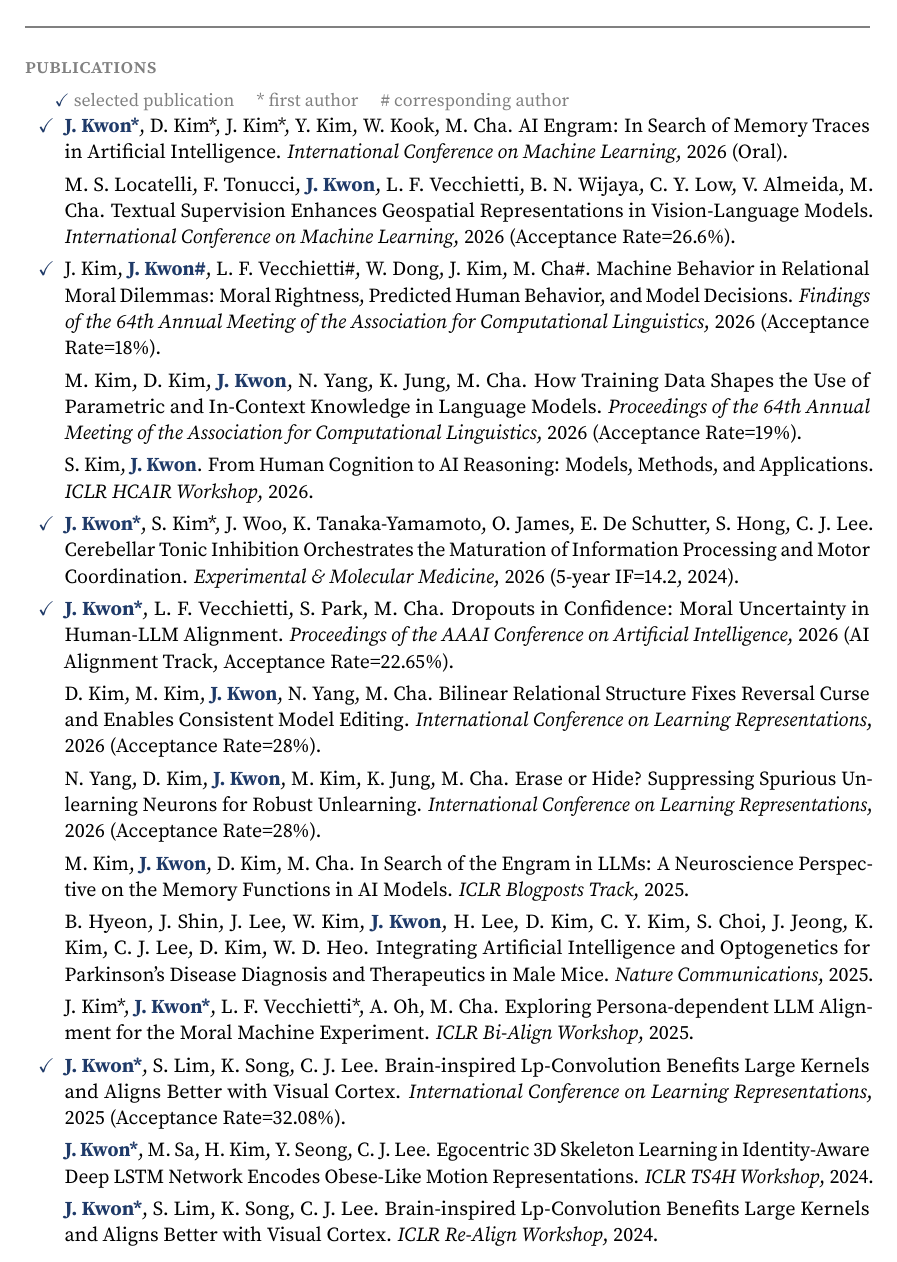
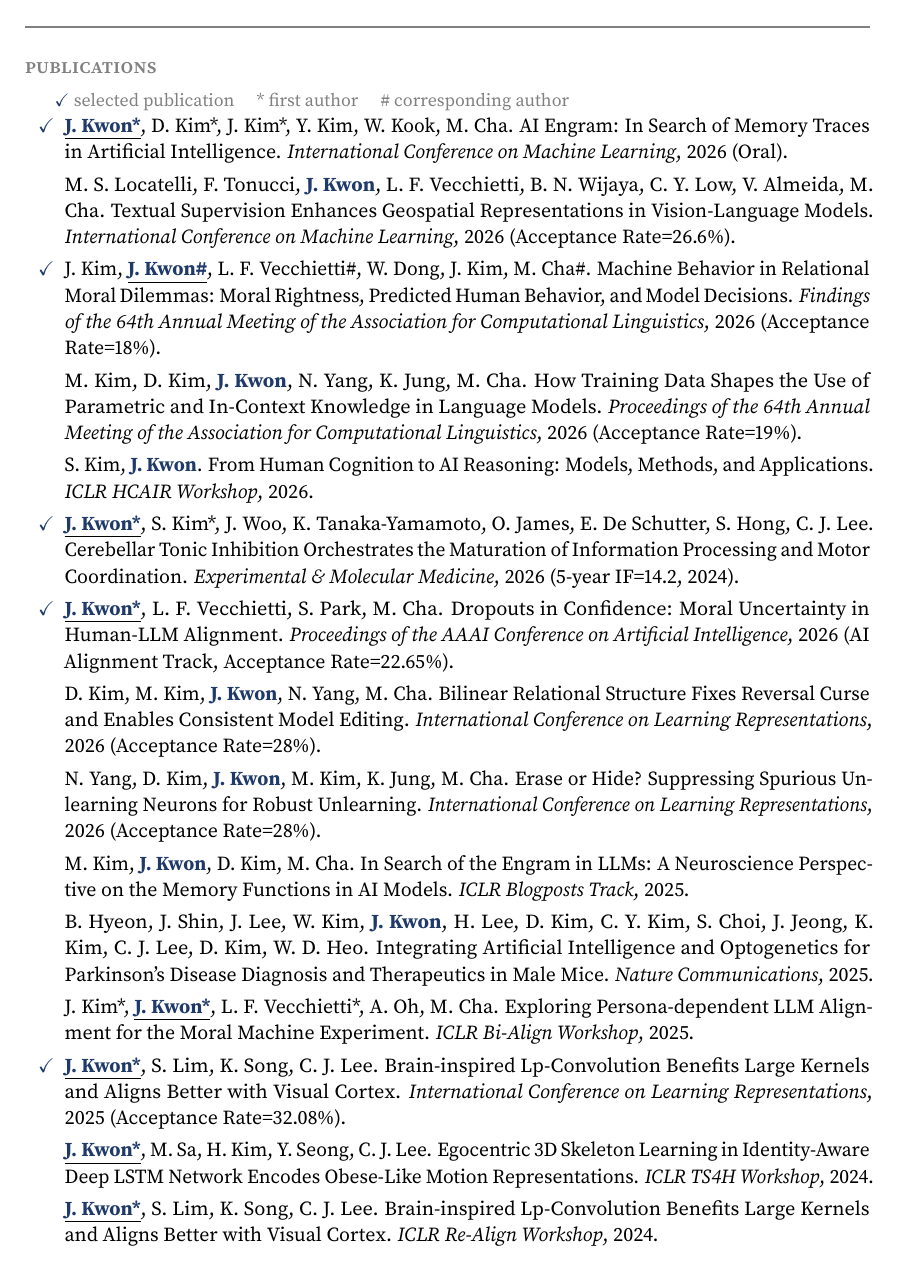
Before and after one commit to jeakwon/jeakwon.github.io, a LaTeX CV (cv.tex): part of page 4 of 6, cut so that both start at the same text. Compiled offline with pdfLaTeX.

Commit message:
Auto-update CV PDF from cv.yml + papers.bib

```diff
--- a/cv.tex
+++ b/cv.tex
@@ -190,21 +190,21 @@
 {\small \textcolor{gray}{\textcolor{accent}{\checkmark}\ selected publication \quad * first author \quad \# corresponding author}}
 
 \begin{itemize}[leftmargin=2em,label={},itemsep=0.3em]\sloppy
-\item[\textcolor{accent}{\checkmark}] \textcolor{accent}{\textbf{J. Kwon*}}, D. Kim*, J. Kim*, Y. Kim, W. Kook, M. Cha. AI Engram: In Search of Memory Traces in Artificial Intelligence. \textit{International Conference on Machine Learning}, 2026 (Oral).
+\item[\textcolor{accent}{\checkmark}] \underline{\textcolor{accent}{\textbf{J. Kwon*}}}, D. Kim*, J. Kim*, Y. Kim, W. Kook, M. Cha. AI Engram: In Search of Memory Traces in Artificial Intelligence. \textit{International Conference on Machine Learning}, 2026 (Oral).
 \item[] M. S. Locatelli, F. Tonucci, \textcolor{accent}{\textbf{J. Kwon}}, L. F. Vecchietti, B. N. Wijaya, C. Y. Low, V. Almeida, M. Cha. Textual Supervision Enhances Geospatial Representations in Vision-Language Models. \textit{International Conference on Machine Learning}, 2026 (Acceptance Rate=26.6\%).
-\item[\textcolor{accent}{\checkmark}] J. Kim, \textcolor{accent}{\textbf{J. Kwon\#}}, L. F. Vecchietti\#, W. Dong, J. Kim, M. Cha\#. Machine Behavior in Relational Moral Dilemmas: Moral Rightness, Predicted Human Behavior, and Model Decisions. \textit{Findings of the 64th Annual Meeting of the Association for Computational Linguistics}, 2026 (Acceptance Rate=18\%).
+\item[\textcolor{accent}{\checkmark}] J. Kim, \underline{\textcolor{accent}{\textbf{J. Kwon\#}}}, L. F. Vecchietti\#, W. Dong, J. Kim, M. Cha\#. Machine Behavior in Relational Moral Dilemmas: Moral Rightness, Predicted Human Behavior, and Model Decisions. \textit{Findings of the 64th Annual Meeting of the Association for Computational Linguistics}, 2026 (Acceptance Rate=18\%).
 \item[] M. Kim, D. Kim, \textcolor{accent}{\textbf{J. Kwon}}, N. Yang, K. Jung, M. Cha. How Training Data Shapes the Use of Parametric and In-Context Knowledge in Language Models. \textit{Proceedings of the 64th Annual Meeting of the Association for Computational Linguistics}, 2026 (Acceptance Rate=19\%).
 \item[] S. Kim, \textcolor{accent}{\textbf{J. Kwon}}. From Human Cognition to AI Reasoning: Models, Methods, and Applications. \textit{ICLR HCAIR Workshop}, 2026.
-\item[\textcolor{accent}{\checkmark}] \textcolor{accent}{\textbf{J. Kwon*}}, S. Kim*, J. Woo, K. Tanaka-Yamamoto, O. James, E. De Schutter, S. Hong, C. J. Lee. Cerebellar Tonic Inhibition Orchestrates the Maturation of Information Processing and Motor Coordination. \textit{Experimental \& Molecular Medicine}, 2026 (5-year IF=14.2, 2024).
-\item[\textcolor{accent}{\checkmark}] \textcolor{accent}{\textbf{J. Kwon*}}, L. F. Vecchietti, S. Park, M. Cha. Dropouts in Confidence: Moral Uncertainty in Human-LLM Alignment. \textit{Proceedings of the AAAI Conference on Artificial Intelligence}, 2026 (AI Alignment Track, Acceptance Rate=22.65\%).
+\item[\textcolor{accent}{\checkmark}] \underline{\textcolor{accent}{\textbf{J. Kwon*}}}, S. Kim*, J. Woo, K. Tanaka-Yamamoto, O. James, E. De Schutter, S. Hong, C. J. Lee. Cerebellar Tonic Inhibition Orchestrates the Maturation of Information Processing and Motor Coordination. \textit{Experimental \& Molecular Medicine}, 2026 (5-year IF=14.2, 2024).
+\item[\textcolor{accent}{\checkmark}] \underline{\textcolor{accent}{\textbf{J. Kwon*}}}, L. F. Vecchietti, S. Park, M. Cha. Dropouts in Confidence: Moral Uncertainty in Human-LLM Alignment. \textit{Proceedings of the AAAI Conference on Artificial Intelligence}, 2026 (AI Alignment Track, Acceptance Rate=22.65\%).
 \item[] D. Kim, M. Kim, \textcolor{accent}{\textbf{J. Kwon}}, N. Yang, M. Cha. Bilinear Relational Structure Fixes Reversal Curse and Enables Consistent Model Editing. \textit{International Conference on Learning Representations}, 2026 (Acceptance Rate=28\%).
 \item[] N. Yang, D. Kim, \textcolor{accent}{\textbf{J. Kwon}}, M. Kim, K. Jung, M. Cha. Erase or Hide? Suppressing Spurious Unlearning Neurons for Robust Unlearning. \textit{International Conference on Learning Representations}, 2026 (Acceptance Rate=28\%).
 \item[] M. Kim, \textcolor{accent}{\textbf{J. Kwon}}, D. Kim, M. Cha. In Search of the Engram in LLMs: A Neuroscience Perspective on the Memory Functions in AI Models. \textit{ICLR Blogposts Track}, 2025.
 \item[] B. Hyeon, J. Shin, J. Lee, W. Kim, \textcolor{accent}{\textbf{J. Kwon}}, H. Lee, D. Kim, C. Y. Kim, S. Choi, J. Jeong, K. Kim, C. J. Lee, D. Kim, W. D. Heo. Integrating Artificial Intelligence and Optogenetics for Parkinson's Disease Diagnosis and Therapeutics in Male Mice. \textit{Nature Communications}, 2025.
-\item[] J. Kim*, \textcolor{accent}{\textbf{J. Kwon*}}, L. F. Vecchietti*, A. Oh, M. Cha. Exploring Persona-dependent LLM Alignment for the Moral Machine Experiment. \textit{ICLR Bi-Align Workshop}, 2025.
-\item[\textcolor{accent}{\checkmark}] \textcolor{accent}{\textbf{J. Kwon*}}, S. Lim, K. Song, C. J. Lee. Brain-inspired Lp-Convolution Benefits Large Kernels and Aligns Better with Visual Cortex. \textit{International Conference on Learning Representations}, 2025 (Acceptance Rate=32.08\%).
-\item[] \textcolor{accent}{\textbf{J. Kwon*}}, M. Sa, H. Kim, Y. Seong, C. J. Lee. Egocentric 3D Skeleton Learning in Identity-Aware Deep LSTM Network Encodes Obese-Like Motion Representations. \textit{ICLR TS4H Workshop}, 2024.
-\item[] \textcolor{accent}{\textbf{J. Kwon*}}, S. Lim, K. Song, C. J. Lee. Brain-inspired Lp-Convolution Benefits Large Kernels and Aligns Better with Visual Cortex. \textit{ICLR Re-Align Workshop}, 2024.
-\item[\textcolor{accent}{\checkmark}] \textcolor{accent}{\textbf{J. Kwon*}}, S. Kim, D. Kim, J. Joo, S. Kim, M. Cha, C. J. Lee. SUBTLE: An Unsupervised Platform with Temporal Link Embedding that Maps Animal Behavior. \textit{International Journal of Computer Vision}, 2024 (5-year IF=15.5, 2024).
-\item[\textcolor{accent}{\checkmark}] \textcolor{accent}{\textbf{J. Kwon*}}, M. Sa, H. Kim, Y. Seong, C. J. Lee. Egocentric 3D Skeleton Learning in a Deep Neural Network Encodes Obese-like Motion Representations. \textit{Experimental Neurobiology}, 2024 (Featured on the cover).
+\item[] J. Kim*, \underline{\textcolor{accent}{\textbf{J. Kwon*}}}, L. F. Vecchietti*, A. Oh, M. Cha. Exploring Persona-dependent LLM Alignment for the Moral Machine Experiment. \textit{ICLR Bi-Align Workshop}, 2025.
+\item[\textcolor{accent}{\checkmark}] \underline{\textcolor{accent}{\textbf{J. Kwon*}}}, S. Lim, K. Song, C. J. Lee. Brain-inspired Lp-Convolution Benefits Large Kernels and Aligns Better with Visual Cortex. \textit{International Conference on Learning Representations}, 2025 (Acceptance Rate=32.08\%).
+\item[] \underline{\textcolor{accent}{\textbf{J. Kwon*}}}, M. Sa, H. Kim, Y. Seong, C. J. Lee. Egocentric 3D Skeleton Learning in Identity-Aware Deep LSTM Network Encodes Obese-Like Motion Representations. \textit{ICLR TS4H Workshop}, 2024.
+\item[] \underline{\textcolor{accent}{\textbf{J. Kwon*}}}, S. Lim, K. Song, C. J. Lee. Brain-inspired Lp-Convolution Benefits Large Kernels and Aligns Better with Visual Cortex. \textit{ICLR Re-Align Workshop}, 2024.
+\item[\textcolor{accent}{\checkmark}] \underline{\textcolor{accent}{\textbf{J. Kwon*}}}, S. Kim, D. Kim, J. Joo, S. Kim, M. Cha, C. J. Lee. SUBTLE: An Unsupervised Platform with Temporal Link Embedding that Maps Animal Behavior. \textit{International Journal of Computer Vision}, 2024 (5-year IF=15.5, 2024).
+\item[\textcolor{accent}{\checkmark}] \underline{\textcolor{accent}{\textbf{J. Kwon*}}}, M. Sa, H. Kim, Y. Seong, C. J. Lee. Egocentric 3D Skeleton Learning in a Deep Neural Network Encodes Obese-like Motion Representations. \textit{Experimental Neurobiology}, 2024 (Featured on the cover).
 \item[] H. Kang, A. Han, A. Zhang, H. Jeong, W. Koh, J. M. Lee, H. Lee, H. Y. Jo, M. A. Maria-Solano, M. Bhalla, \textcolor{accent}{\textbf{J. Kwon}}, et al.. GolpHCat (TMEM87A), a Unique Voltage-Dependent Cation Channel in Golgi Apparatus, Contributes to Golgi-pH Maintenance and Hippocampus-Dependent Memory. \textit{Nature Communications}, 2024.
```
Also changed, not shown: assets/pdf/CV_JeaKwon.pdf, cv.tex (10 more changed lines).
